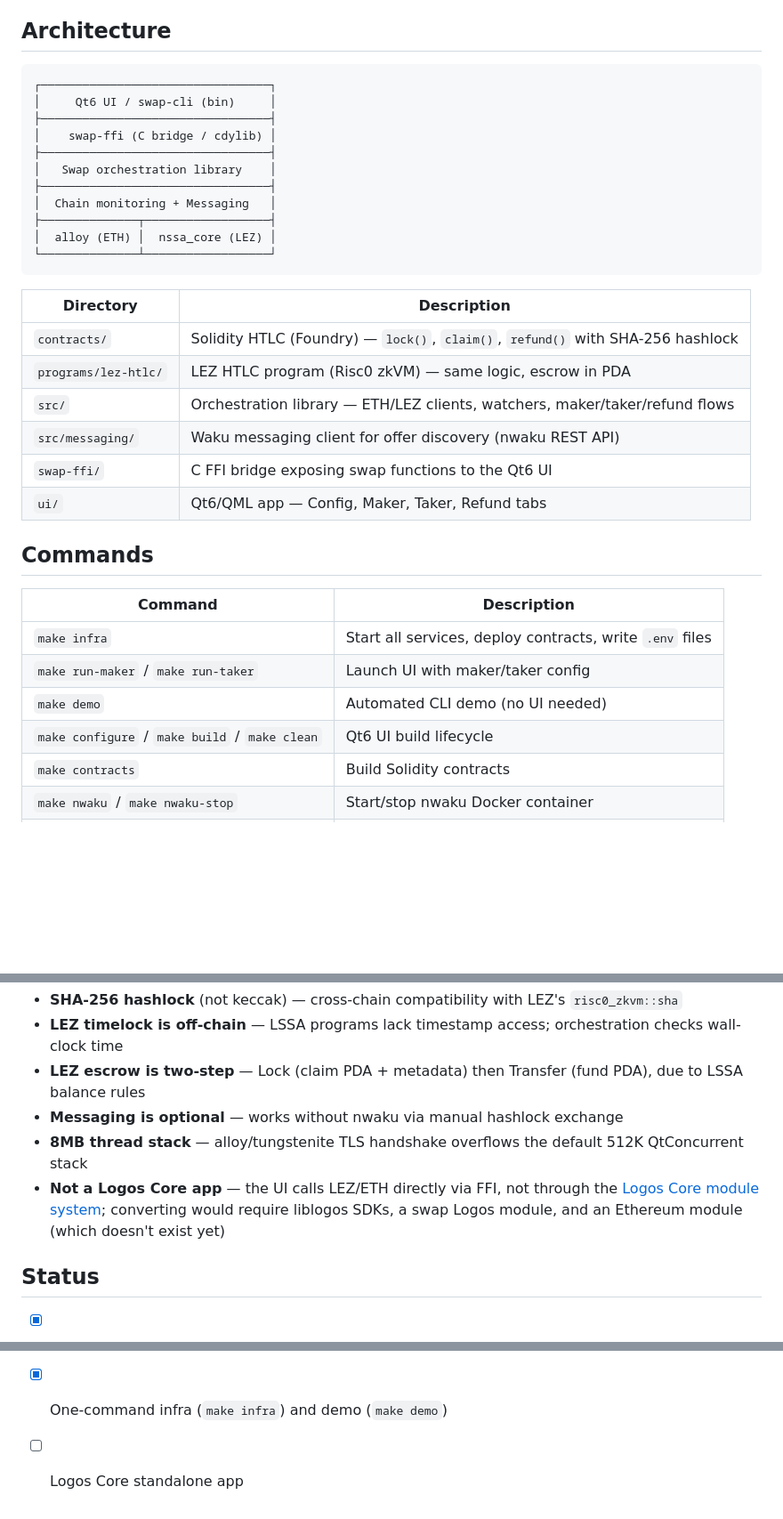
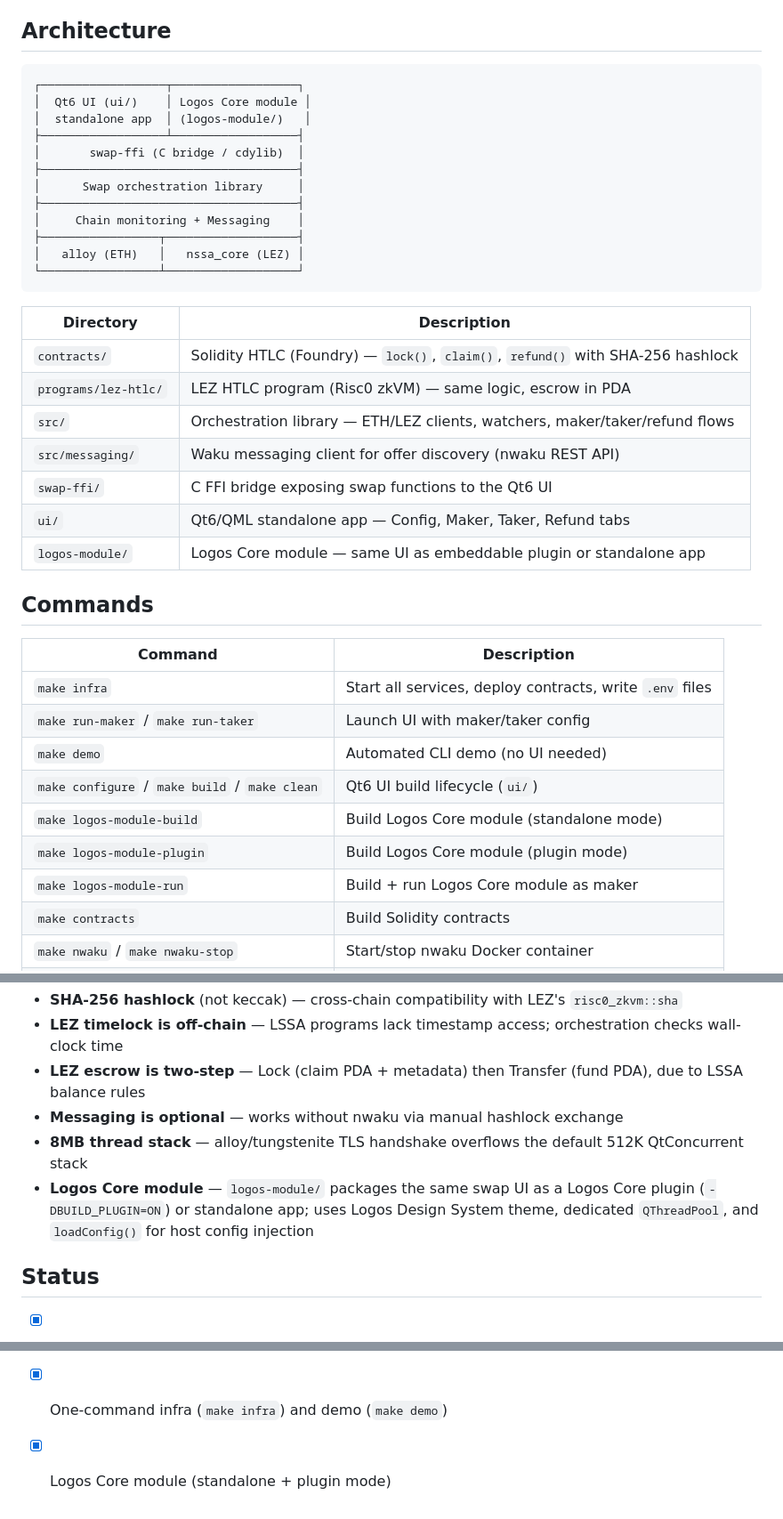
Before and after one commit to logos-co/eth-lez-atomic-swaps, a Markdown page: README.md, 3 parts joined by grey strips. Shown at 89% size. Drawn GitHub-style; blank space fills up the shorter version.

Commit message:
docs: update README with Logos Core module

````diff
--- a/README.md
+++ b/README.md
@@ -28,17 +28,18 @@ Stop with Ctrl-C on `make infra`, then `make nwaku-stop` to clean up Docker.
 ## Architecture
 
 ```
-┌─────────────────────────────────┐
-│     Qt6 UI / swap-cli (bin)     │
-├─────────────────────────────────┤
-│    swap-ffi (C bridge / cdylib) │
-├─────────────────────────────────┤
-│   Swap orchestration library    │
-├─────────────────────────────────┤
-│  Chain monitoring + Messaging   │
-├──────────────┬──────────────────┤
-│  alloy (ETH) │  nssa_core (LEZ) │
-└──────────────┴──────────────────┘
+┌──────────────────┬──────────────────┐
+│  Qt6 UI (ui/)    │ Logos Core module │
+│  standalone app  │ (logos-module/)   │
+├──────────────────┴──────────────────┤
+│       swap-ffi (C bridge / cdylib)  │
+├─────────────────────────────────────┤
+│      Swap orchestration library     │
+├─────────────────────────────────────┤
+│     Chain monitoring + Messaging    │
+├─────────────────┬───────────────────┤
+│   alloy (ETH)   │   nssa_core (LEZ) │
+└─────────────────┴───────────────────┘
 ```
 
 | Directory | Description |
@@ -48,7 +49,8 @@ Stop with Ctrl-C on `make infra`, then `make nwaku-stop` to clean up Docker.
 | `src/` | Orchestration library — ETH/LEZ clients, watchers, maker/taker/refund flows |
 | `src/messaging/` | Waku messaging client for offer discovery (nwaku REST API) |
 | `swap-ffi/` | C FFI bridge exposing swap functions to the Qt6 UI |
-| `ui/` | Qt6/QML app — Config, Maker, Taker, Refund tabs |
+| `ui/` | Qt6/QML standalone app — Config, Maker, Taker, Refund tabs |
+| `logos-module/` | Logos Core module — same UI as embeddable plugin or standalone app |
 
 ## Commands
 
@@ -57,7 +59,10 @@ Stop with Ctrl-C on `make infra`, then `make nwaku-stop` to clean up Docker.
 | `make infra` | Start all services, deploy contracts, write `.env` files |
 | `make run-maker` / `make run-taker` | Launch UI with maker/taker config |
 | `make demo` | Automated CLI demo (no UI needed) |
-| `make configure` / `make build` / `make clean` | Qt6 UI build lifecycle |
+| `make configure` / `make build` / `make clean` | Qt6 UI build lifecycle (`ui/`) |
+| `make logos-module-build` | Build Logos Core module (standalone mode) |
+| `make logos-module-plugin` | Build Logos Core module (plugin mode) |
+| `make logos-module-run` | Build + run Logos Core module as maker |
 | `make contracts` | Build Solidity contracts |
 | `make nwaku` / `make nwaku-stop` | Start/stop nwaku Docker container |
 | `cargo build --features demo` | CLI with demo/infra commands |
@@ -81,7 +86,7 @@ swap-cli status --hashlock <hex>        # inspect escrow state
 - **LEZ escrow is two-step** — Lock (claim PDA + metadata) then Transfer (fund PDA), due to LSSA balance rules
 - **Messaging is optional** — works without nwaku via manual hashlock exchange
 - **8MB thread stack** — alloy/tungstenite TLS handshake overflows the default 512K QtConcurrent stack
-- **Not a Logos Core app** — the UI calls LEZ/ETH directly via FFI, not through the [Logos Core module system](https://ecosystem.logos.co/engineering/application_essentials/logos_core_devex#standalone-app); converting would require liblogos SDKs, a swap Logos module, and an Ethereum module (which doesn't exist yet)
+- **Logos Core module** — `logos-module/` packages the same swap UI as a Logos Core plugin (`-DBUILD_PLUGIN=ON`) or standalone app; uses Logos Design System theme, dedicated `QThreadPool`, and `loadConfig()` for host config injection
 
 ## Status
 
@@ -91,4 +96,4 @@ swap-cli status --hashlock <hex>        # inspect escrow state
 - [x] E2E tests (happy path, timeouts, rejections)
 - [x] Qt6 UI with messaging (offer discovery via nwaku)
 - [x] One-command infra (`make infra`) and demo (`make demo`)
-- [ ] Logos Core standalone app
+- [x] Logos Core module (standalone + plugin mode)
````
